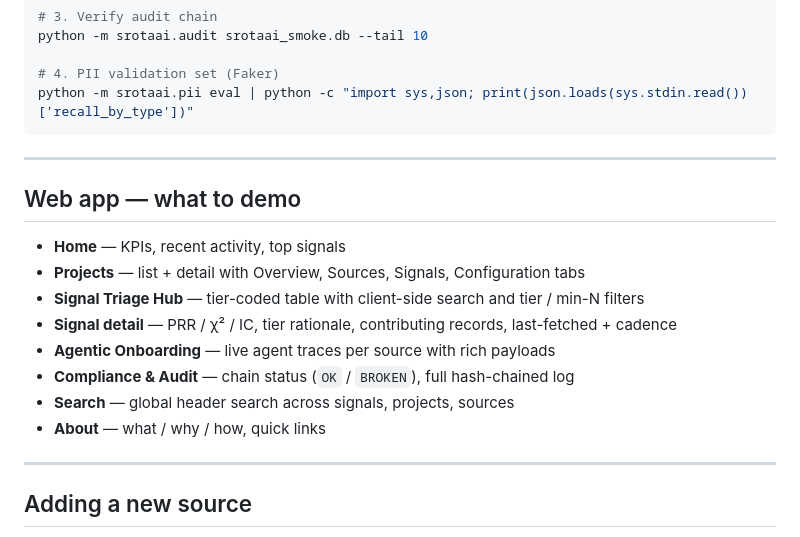
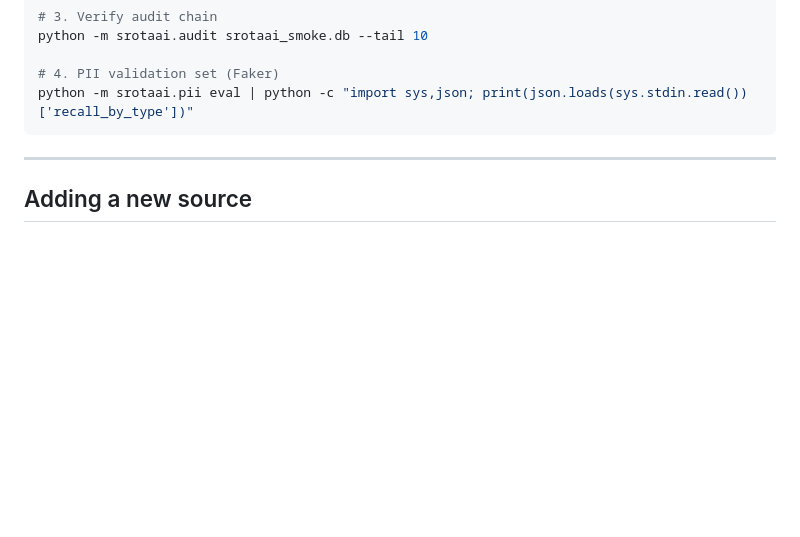
Before and after one commit to KritikaTri/srota-ai, a Markdown page: README.md, the part around the change. Drawn GitHub-style; blank space fills up the shorter version.

```diff
--- a/README.md
+++ b/README.md
@@ -58,19 +58,6 @@ python -m srotaai.pii eval | python -c "import sys,json; print(json.loads(sys.st
 
 ---
 
-## Web app — what to demo
-
-- **Home** — KPIs, recent activity, top signals
-- **Projects** — list + detail with Overview, Sources, Signals, Configuration tabs
-- **Signal Triage Hub** — tier-coded table with client-side search and tier / min-N filters
-- **Signal detail** — PRR / χ² / IC, tier rationale, contributing records, last-fetched + cadence
-- **Agentic Onboarding** — live agent traces per source with rich payloads
-- **Compliance & Audit** — chain status (`OK` / `BROKEN`), full hash-chained log
-- **Search** — global header search across signals, projects, sources
-- **About** — what / why / how, quick links
-
----
-
 ## Adding a new source
 
 Connectors available: `openfda`, `reddit`, `rss`, `html_stealth` (any URL with CSS selectors), `whatsapp` (Meta Cloud webhook, fixture-driven). Add a block to your project YAML:
```
